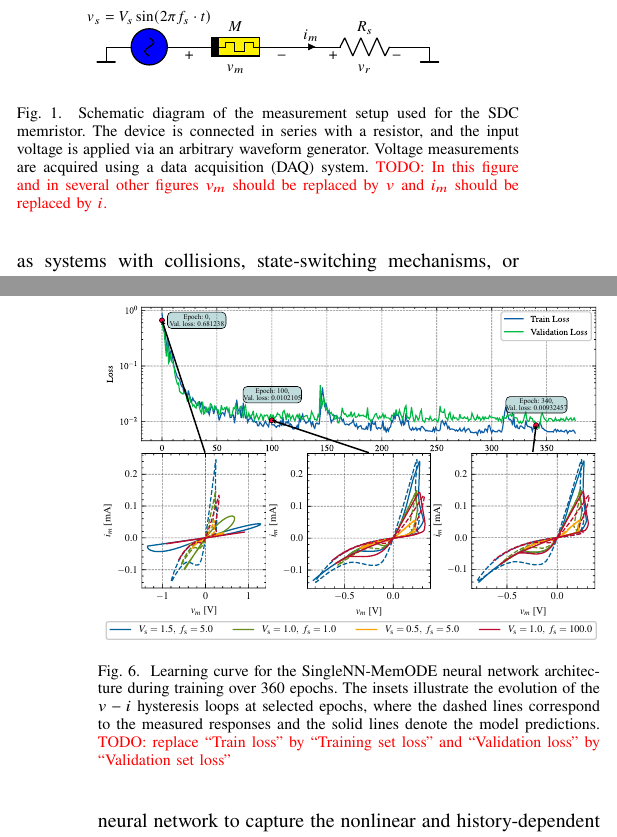
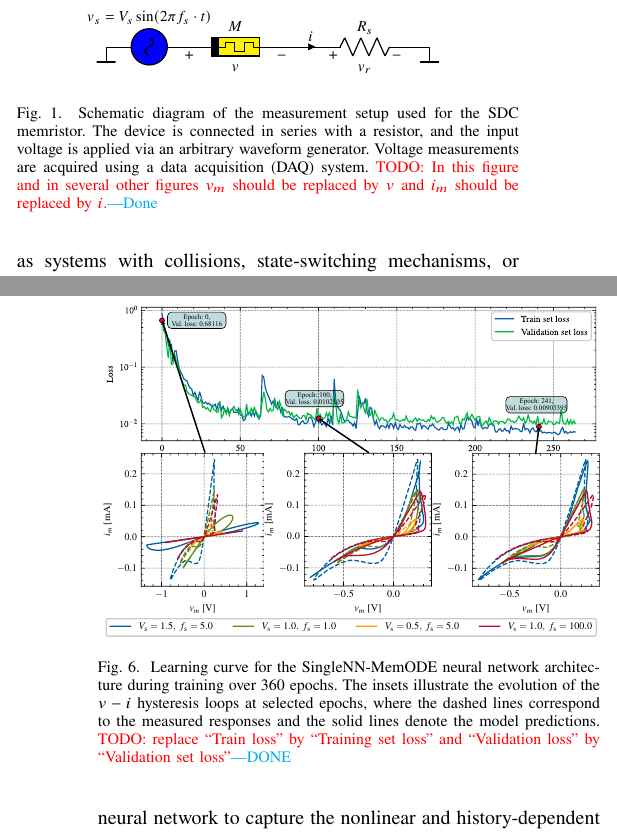
Before and after one commit to mancorz98/NNMemristoNotes, a LaTeX paper (main_ieee.tex, which reads graphs/schematic.tex): two parts of the columns of pages 1 and 6 of 9, joined at a grey line, cut so that both start at the same text. Compiled offline with pdfLaTeX; a missing font is replaced by an installed copy or a similar font; a LaTeX package or settings file that is missing is left out.

Commit message:
New Fig. 6

```diff
--- a/graphs/schematic.tex
+++ b/graphs/schematic.tex
@@ -2,8 +2,8 @@
 \begin{circuitikz}[american, cute inductors, transform shape]
   \draw (0, 0)
   to [vsourcesin, fill=blue, l=\(v_s \equal V_s\sin (2 \pi f_s \cdot t)\)] (1,0)
-  to  [memristor, fill=yellow, l=\(M\), v=\(v_{m}\), invert] (4,0)
-  to [short, i=\(i_{m}\)] (4.5,0)
+  to  [memristor, fill=yellow, l=\(M\), v=\(\vm\), invert] (4,0)
+  to [short, i=\(\ia\)] (4.5,0)
   to [R, l=\(R_s\), v=\(v_{r}\)] (6.5,0);
   \draw (0,0) -- (-0.5,0) node[rground]{};
   \draw (6.5,0) -- (7,0) node[rground]{};
--- a/main_ieee.tex
+++ b/main_ieee.tex
@@ -184,7 +184,7 @@ Measurements are carried out for the \changed{following combinations of supply v
   \resizebox{2.5in}{!}{\input{graphs/schematic.tex}}
   \vspace{-0.5in}
   \caption{Schematic diagram of the measurement setup used for the SDC memristor. The device is connected in series with a resistor, and the input voltage is applied via an arbitrary waveform generator. Voltage measurements are acquired using a data acquisition (DAQ) system.
-    \TODO{In this figure and in several other figures \(v_m\) should be replaced by \(v\) and \(i_m\) should be replaced by \(i\).}
+    \TODO[Done]{In this figure and in several other figures \(v_m\) should be replaced by \(v\) and \(i_m\) should be replaced by \(i\).}
   }
   \label{fig:memristor_setup}
 \end{figure}
@@ -458,10 +458,8 @@ In addition to the learning curve, Figure~\ref{fig:learning-curve} also presents
   \centering
   \includegraphics[width=\linewidth]{figs/Training_process.pdf}
   \caption{Learning curve for the \MemODEOne\ neural network architecture during training over 360 epochs.
-    %The figure depicts a gradual decrease in the loss function values for both the training and validation datasets, reflecting effective optimization and adequate convergence of the model toward the experimental memristor data. %ZG removed
     The insets illustrate the evolution of the \( \vm - \im \) hysteresis loops at selected epochs, where the dashed lines correspond to the measured responses and the solid lines denote the model predictions.
-    \TODO{replace ``Train loss'' by ``Training set loss'' and ``Validation loss'' by ``Validation set loss''}
-    %These results demonstrate the model’s ability to accurately reproduce the nonlinear and history-dependent characteristics of the memristor as training advances. %ZG removed
+    \TODO[DONE]{replace ``Train loss'' by ``Training set loss'' and ``Validation loss'' by ``Validation set loss''}
   }
   \label{fig:learning-curve}
 \end{figure}
```
Also changed, not shown: figs/Training_process.pdf, main_ieee.pdf, main_ieee.tex (2 more changed lines).
